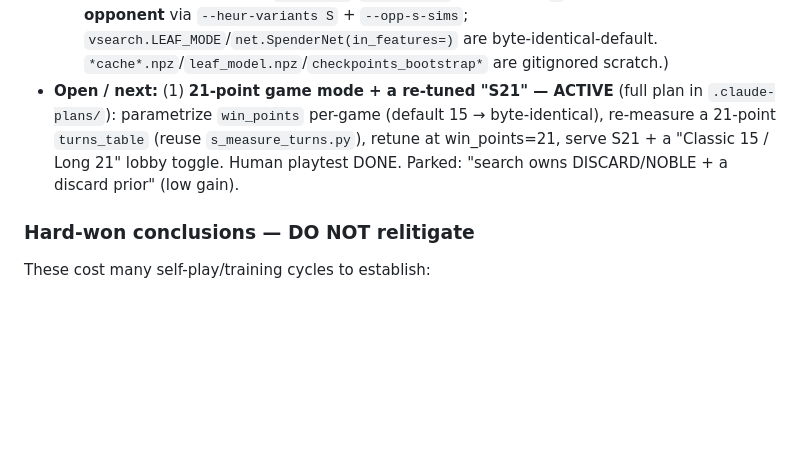
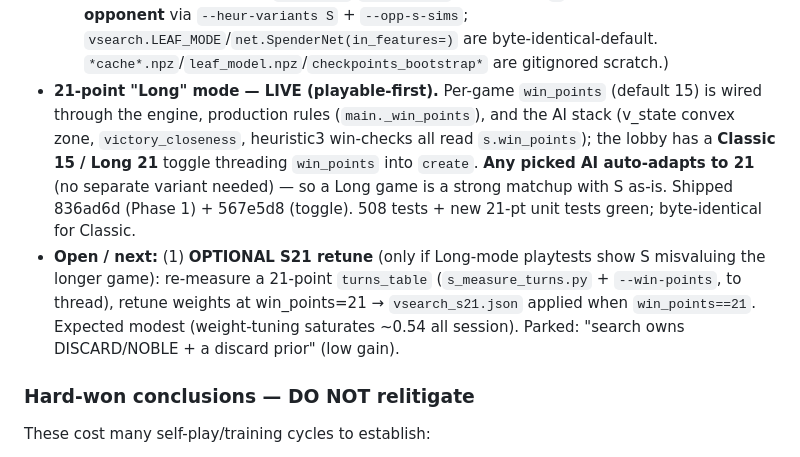
Before and after one commit to forry4/forry4.github.io, a Markdown page: CLAUDE.md, the part around the change. GitHub-like rendering; blank space fills up the shorter version.

Commit message:
docs(s21): 21-point Long mode LIVE (playable-first); retune now optional

```diff
--- a/CLAUDE.md
+++ b/CLAUDE.md
@@ -1162,10 +1162,16 @@ website variant **"S"**.
     surpass it.** (Reusable byproduct kept on main: `league.py`/`train_az.py` now accept **`S` as a league/gate
     opponent** via `--heur-variants S` + `--opp-s-sims`; `vsearch.LEAF_MODE`/`net.SpenderNet(in_features=)` are
     byte-identical-default. `*cache*.npz`/`leaf_model.npz`/`checkpoints_bootstrap*` are gitignored scratch.)
-- **Open / next:** (1) **21-point game mode + a re-tuned "S21" — ACTIVE** (full plan in `.claude-plans/`):
-  parametrize `win_points` per-game (default 15 → byte-identical), re-measure a 21-point `turns_table` (reuse
-  `s_measure_turns.py`), retune at win_points=21, serve S21 + a "Classic 15 / Long 21" lobby toggle.
-  Human playtest DONE. Parked: "search owns DISCARD/NOBLE + a discard prior" (low gain).
+- **21-point "Long" mode — LIVE (playable-first).** Per-game `win_points` (default 15) is wired through the
+  engine, production rules (`main._win_points`), and the AI stack (v_state convex zone, `victory_closeness`,
+  heuristic3 win-checks all read `s.win_points`); the lobby has a **Classic 15 / Long 21** toggle threading
+  `win_points` into `create`. **Any picked AI auto-adapts to 21** (no separate variant needed) — so a Long game
+  is a strong matchup with S as-is. Shipped 836ad6d (Phase 1) + 567e5d8 (toggle). 508 tests + new 21-pt unit
+  tests green; byte-identical for Classic.
+- **Open / next:** (1) **OPTIONAL S21 retune** (only if Long-mode playtests show S misvaluing the longer game):
+  re-measure a 21-point `turns_table` (`s_measure_turns.py` + `--win-points`, to thread), retune weights at
+  win_points=21 → `vsearch_s21.json` applied when `win_points==21`. Expected modest (weight-tuning saturates
+  ~0.54 all session). Parked: "search owns DISCARD/NOBLE + a discard prior" (low gain).
 
 ### Hard-won conclusions — DO NOT relitigate
 These cost many self-play/training cycles to establish:
```
